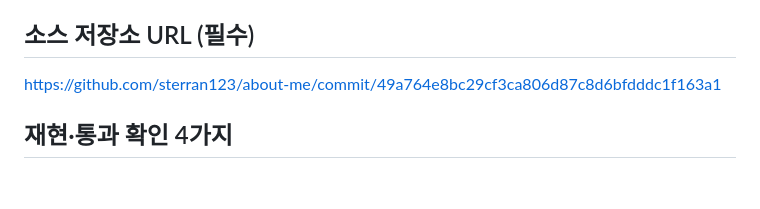
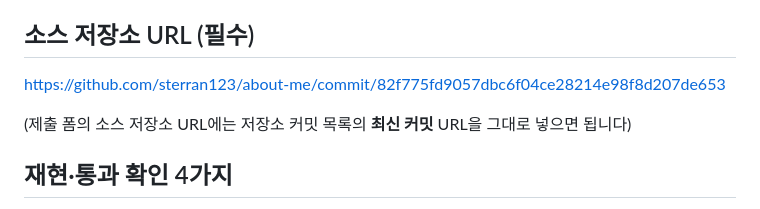
Before and after one commit to sterran123/about-me, a Markdown page: SUBMISSION.md, the part around the change. Rendered like a GitHub page; blank space fills up the shorter version.

Commit message:
제출 문서 소스 URL 안내 보강

```diff
--- a/SUBMISSION.md
+++ b/SUBMISSION.md
@@ -6,7 +6,9 @@
 
 ## 소스 저장소 URL (필수)
 
-https://github.com/sterran123/about-me/commit/49a764e8bc29cf3ca806d87c8d6bfdddc1f163a1
+https://github.com/sterran123/about-me/commit/82f775fd9057dbc6f04ce28214e98f8d207de653
+
+(제출 폼의 소스 저장소 URL에는 저장소 커밋 목록의 **최신 커밋** URL을 그대로 넣으면 됩니다)
 
 ## 재현·통과 확인 4가지
 
```
